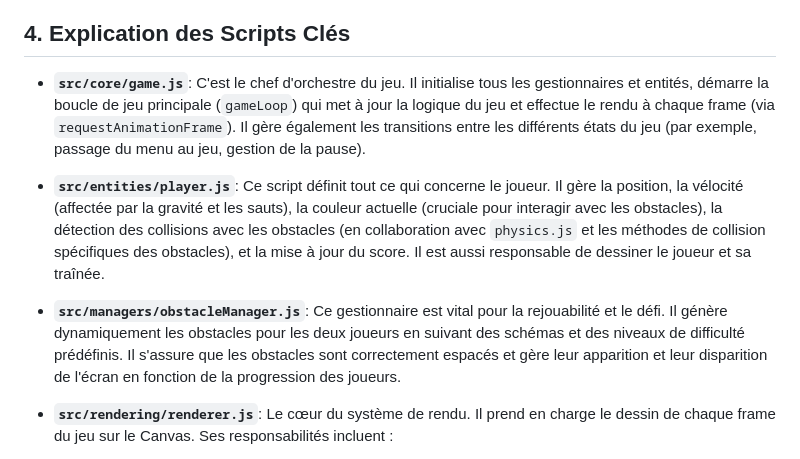
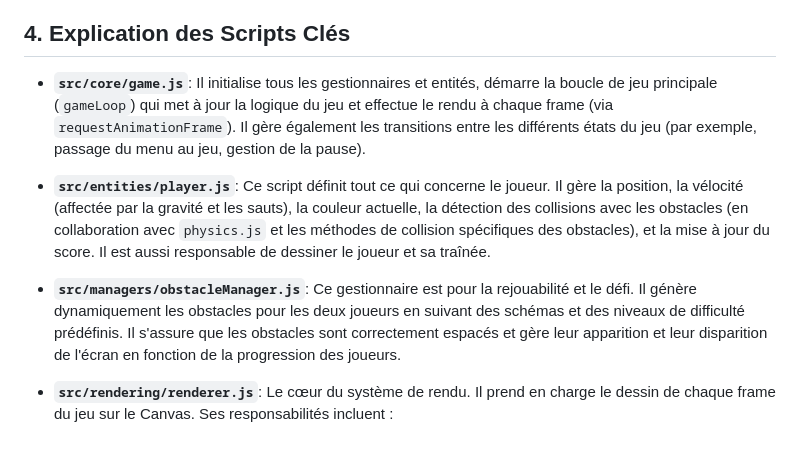
Before and after one commit to ga101989/Projet_TechnoWeb_Candy_Cruch, a Markdown page: Bounce/README.md, the part around the change. Rendered like a GitHub page.

```diff
--- a/Bounce/README.md
+++ b/Bounce/README.md
@@ -41,11 +41,11 @@ Le code source du jeu est organisé dans le dossier `src/` et est divisé en plu
 
 ## 4. Explication des Scripts Clés
 
--   **`src/core/game.js`**: C'est le chef d'orchestre du jeu. Il initialise tous les gestionnaires et entités, démarre la boucle de jeu principale (`gameLoop`) qui met à jour la logique du jeu et effectue le rendu à chaque frame (via `requestAnimationFrame`). Il gère également les transitions entre les différents états du jeu (par exemple, passage du menu au jeu, gestion de la pause).
+-   **`src/core/game.js`**: Il initialise tous les gestionnaires et entités, démarre la boucle de jeu principale (`gameLoop`) qui met à jour la logique du jeu et effectue le rendu à chaque frame (via `requestAnimationFrame`). Il gère également les transitions entre les différents états du jeu (par exemple, passage du menu au jeu, gestion de la pause).
 
--   **`src/entities/player.js`**: Ce script définit tout ce qui concerne le joueur. Il gère la position, la vélocité (affectée par la gravité et les sauts), la couleur actuelle (cruciale pour interagir avec les obstacles), la détection des collisions avec les obstacles (en collaboration avec `physics.js` et les méthodes de collision spécifiques des obstacles), et la mise à jour du score. Il est aussi responsable de dessiner le joueur et sa traînée.
+-   **`src/entities/player.js`**: Ce script définit tout ce qui concerne le joueur. Il gère la position, la vélocité (affectée par la gravité et les sauts), la couleur actuelle, la détection des collisions avec les obstacles (en collaboration avec `physics.js` et les méthodes de collision spécifiques des obstacles), et la mise à jour du score. Il est aussi responsable de dessiner le joueur et sa traînée.
 
--   **`src/managers/obstacleManager.js`**: Ce gestionnaire est vital pour la rejouabilité et le défi. Il génère dynamiquement les obstacles pour les deux joueurs en suivant des schémas et des niveaux de difficulté prédéfinis. Il s'assure que les obstacles sont correctement espacés et gère leur apparition et leur disparition de l'écran en fonction de la progression des joueurs.
+-   **`src/managers/obstacleManager.js`**: Ce gestionnaire est pour la rejouabilité et le défi. Il génère dynamiquement les obstacles pour les deux joueurs en suivant des schémas et des niveaux de difficulté prédéfinis. Il s'assure que les obstacles sont correctement espacés et gère leur apparition et leur disparition de l'écran en fonction de la progression des joueurs.
 
 -   **`src/rendering/renderer.js`**: Le cœur du système de rendu. Il prend en charge le dessin de chaque frame du jeu sur le Canvas. Ses responsabilités incluent :
     -   Nettoyer le canvas.
```
